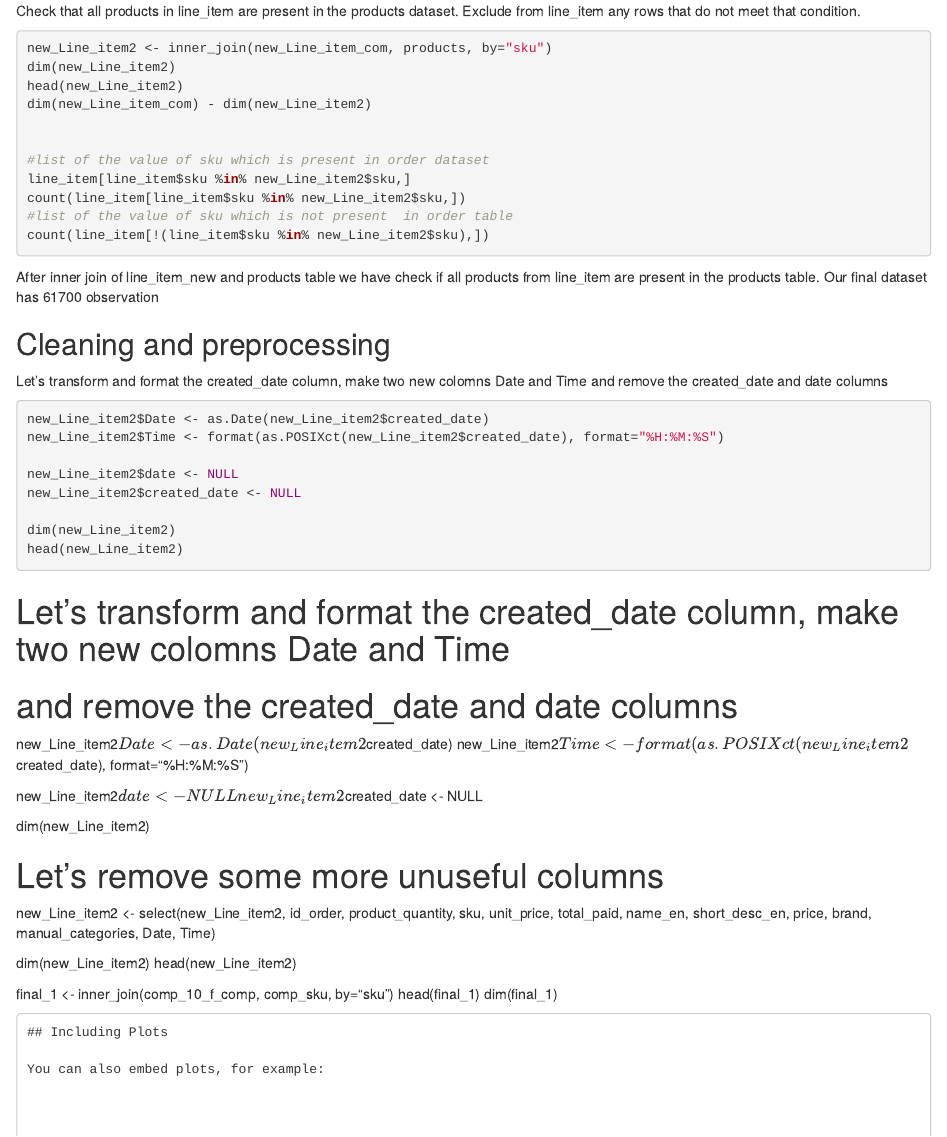
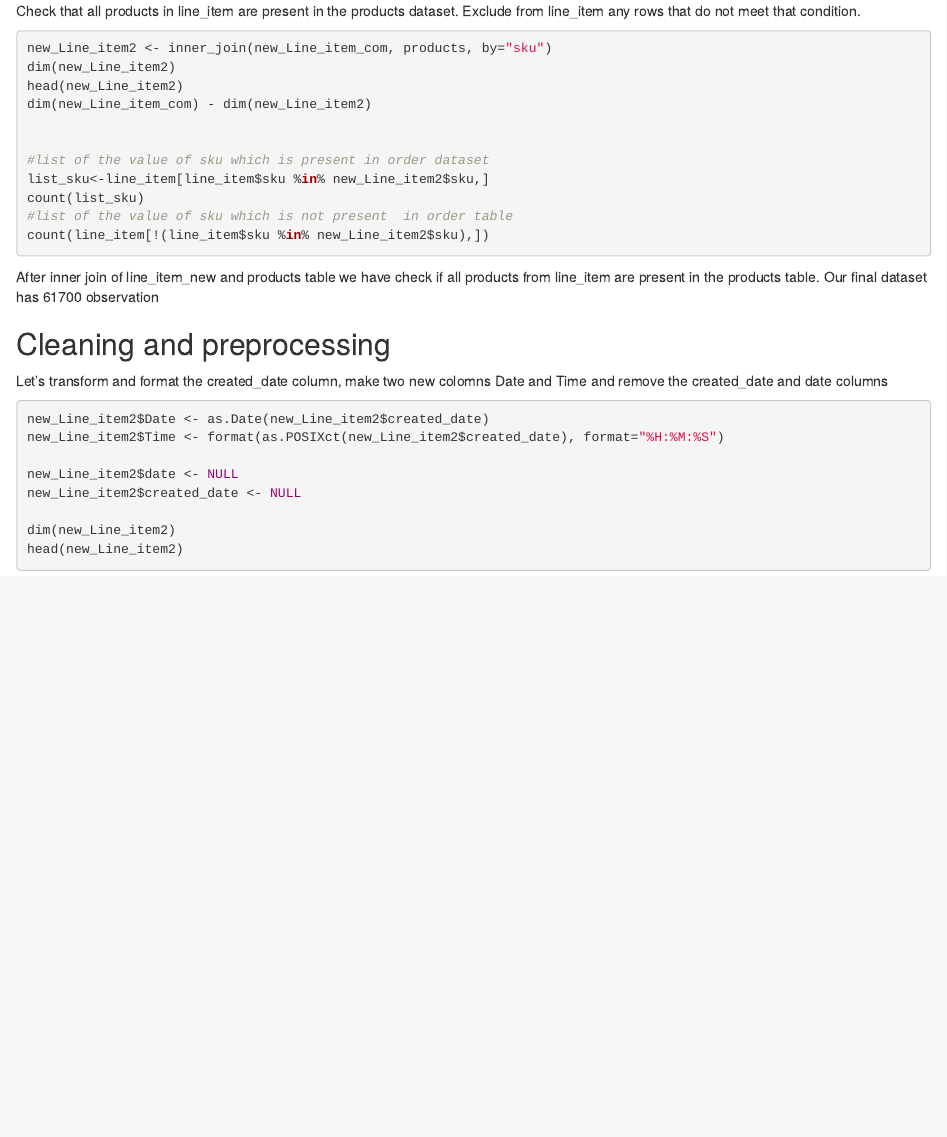
Before and after one commit to Ashiqur05/Market-Basket-Analysis, an R Markdown document (MBA_1.Rmd): the page in a window 1100 px wide, from 6020 px down. Rendered offline with R 4.5, knitr and Pandoc, with nearby package versions; the code chunks are not run, so their results and figures are left out.

````diff
--- a/MBA_1.Rmd
+++ b/MBA_1.Rmd
@@ -310,8 +310,8 @@
 
 
 #list of the value of sku which is present in order dataset
-line_item[line_item$sku %in% new_Line_item2$sku,]
-count(line_item[line_item$sku %in% new_Line_item2$sku,])
+list_sku<-line_item[line_item$sku %in% new_Line_item2$sku,]
+count(list_sku)
 #list of the value of sku which is not present  in order table
 count(line_item[!(line_item$sku %in% new_Line_item2$sku),])
 ```
@@ -330,33 +330,3 @@
 dim(new_Line_item2)
 head(new_Line_item2)
 ```
-
-
-# Let's transform and format the created_date column, make two new colomns Date and Time
-# and remove the created_date and date columns
-
-new_Line_item2$Date <- as.Date(new_Line_item2$created_date)
-new_Line_item2$Time <- format(as.POSIXct(new_Line_item2$created_date), format="%H:%M:%S")
-
-new_Line_item2$date <- NULL
-new_Line_item2$created_date <- NULL
-
-dim(new_Line_item2)
-
-# Let's remove some more unuseful columns
-
-new_Line_item2 <- select(new_Line_item2, id_order, product_quantity, sku, unit_price, total_paid, name_en, short_desc_en, price, brand, manual_categories, Date, Time)
-
-dim(new_Line_item2)
-head(new_Line_item2)
-
-final_1 <- inner_join(comp_10_f_comp, comp_sku, by="sku")
-head(final_1)
-dim(final_1)
-
-
-
-```
-## Including Plots
-
-You can also embed plots, for example:
````
Also changed, not shown: MBA_1.Rmd (6 more changed lines).
